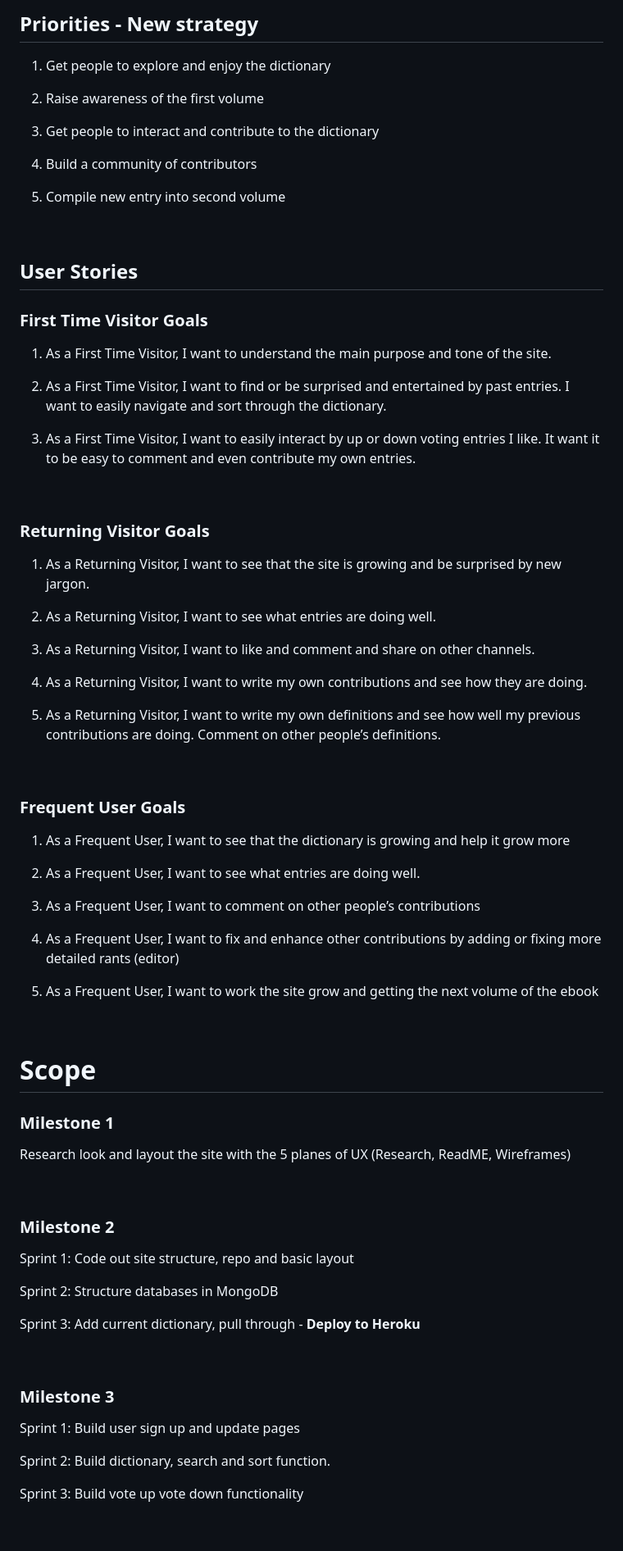
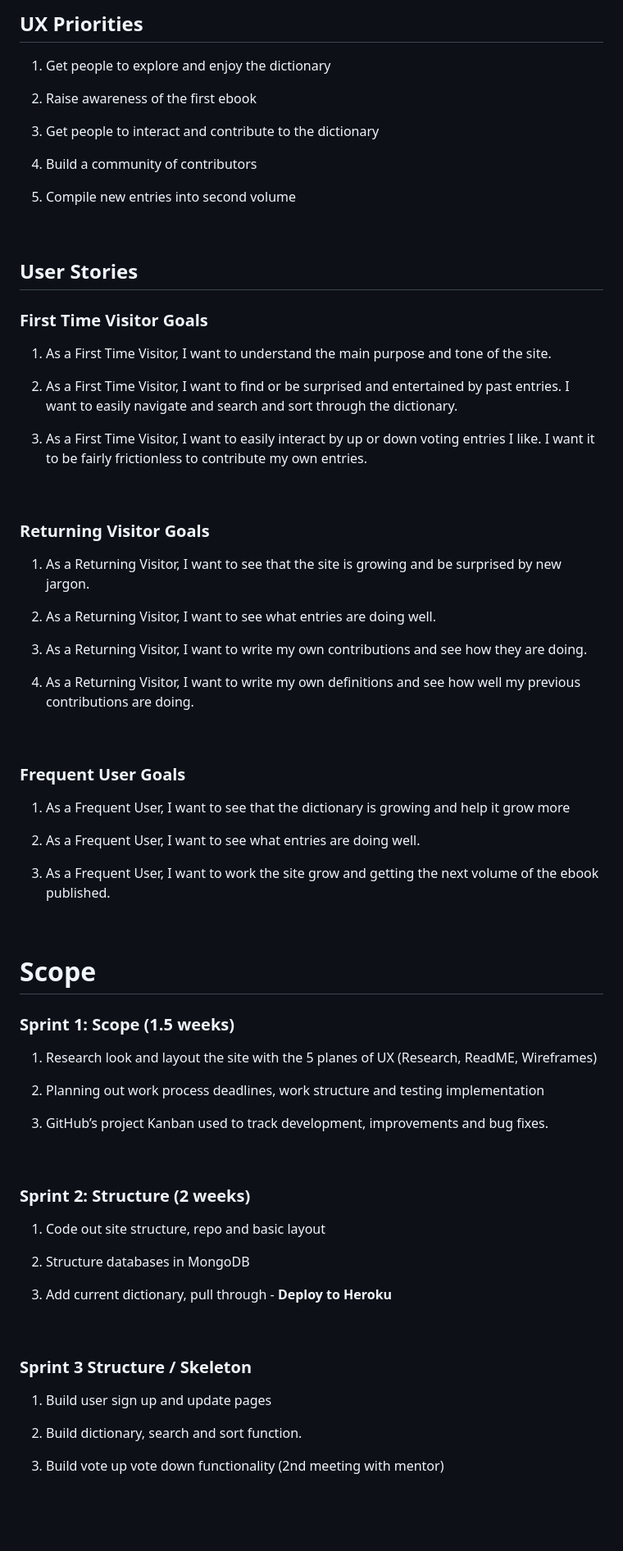
Before and after one commit to dandavies23/jargon-unchained, a Markdown page: README.md, the part around the change printed below. Shown: that part at 82% size. Drawn GitHub-style.

```diff
--- a/README.md
+++ b/README.md
@@ -60,16 +61,16 @@ In terms of simple and effective UI nurturing a strong community Jargon Unchaine
 
-Priorities - New strategy
--------------------------
+UX Priorities
+-------------
 
 1.  Get people to explore and enjoy the dictionary
 
-2.  Raise awareness of the first volume
+2.  Raise awareness of the first ebook
 
 3.  Get people to interact and contribute to the dictionary
 
 4.  Build a community of contributors
 
-5.  Compile new entry into second volume
+5.  Compile new entries into second volume
 
 
 
@@ -80,9 +81,9 @@ User Stories
 
 1.  As a First Time Visitor, I want to understand the main purpose and tone of the site.
 
-2.  As a First Time Visitor, I want to find or be surprised and entertained by past entries. I want to easily navigate and sort through the dictionary.
+2.  As a First Time Visitor, I want to find or be surprised and entertained by past entries. I want to easily navigate and search and sort through the dictionary.
 
-3.  As a First Time Visitor, I want to easily interact by up or down voting entries I like. It want it to be easy to comment and even contribute my own entries.
+3.  As a First Time Visitor, I want to easily interact by up or down voting entries I like. I want it to be fairly frictionless to contribute my own entries.
 
 
 
@@ -92,11 +93,9 @@ User Stories
 
 2.  As a Returning Visitor, I want to see what entries are doing well.
 
-3.  As a Returning Visitor, I want to like and comment and share on other channels.
+3.  As a Returning Visitor, I want to write my own contributions and see how they are doing.
 
-4.  As a Returning Visitor, I want to write my own contributions and see how they are doing.
-
-5.   As a Returning Visitor, I want to write my own definitions and see how well my previous contributions are doing. Comment on other people’s definitions.
+4.  As a Returning Visitor, I want to write my own definitions and see how well my previous contributions are doing.
 
 
 
@@ -106,40 +105,40 @@ User Stories
 
 2.  As a Frequent User, I want to see what entries are doing well.
 
-3.  As a Frequent User, I want to comment on other people’s contributions
-
-4.  As a Frequent User, I want to fix and enhance other contributions by adding or fixing more detailed rants (editor)
-
-5.  As a Frequent User, I want to work the site grow and getting the next volume of the ebook
+3.  As a Frequent User, I want to work the site grow and getting the next volume of the ebook published.
 
 
 
 Scope
 =====
 
-### Milestone 1
+### Sprint 1: Scope  (1.5 weeks)
 
-Research look and layout the site with the 5 planes of UX (Research, ReadME, Wireframes)
+1.  Research look and layout the site with the 5 planes of UX (Research, ReadME, Wireframes)
+
+2.  Planning out work process deadlines, work structure and testing implementation
+
+3.  GitHub’s project Kanban used to track development, improvements and bug fixes.
 
 
 
-### Milestone 2
+### Sprint 2: Structure (2 weeks)
 
-Sprint 1: Code out site structure, repo and basic layout
+1.  Code out site structure, repo and basic layout
 
-Sprint 2: Structure databases in MongoDB
+2.  Structure databases in MongoDB
 
-Sprint 3: Add current dictionary, pull through - **Deploy to Heroku**
+3.  Add current dictionary, pull through - **Deploy to Heroku**
 
 
 
-### Milestone 3
+### Sprint 3 Structure / Skeleton
 
-Sprint 1: Build user sign up and update pages
+1.  Build user sign up and update pages
 
-Sprint 2: Build dictionary, search and sort function.
+2.  Build dictionary, search and sort function.
 
-Sprint 3: Build vote up vote down functionality
+3.  Build vote up vote down functionality (2nd meeting with mentor)
 
 
 
```
Also changed, not shown: other parts of README.md (+105 -116 lines), readme/TestingBugs.md (added, +342 -0 lines), readme/JargonUnchainedMockUp.png (added), 1 other file.
